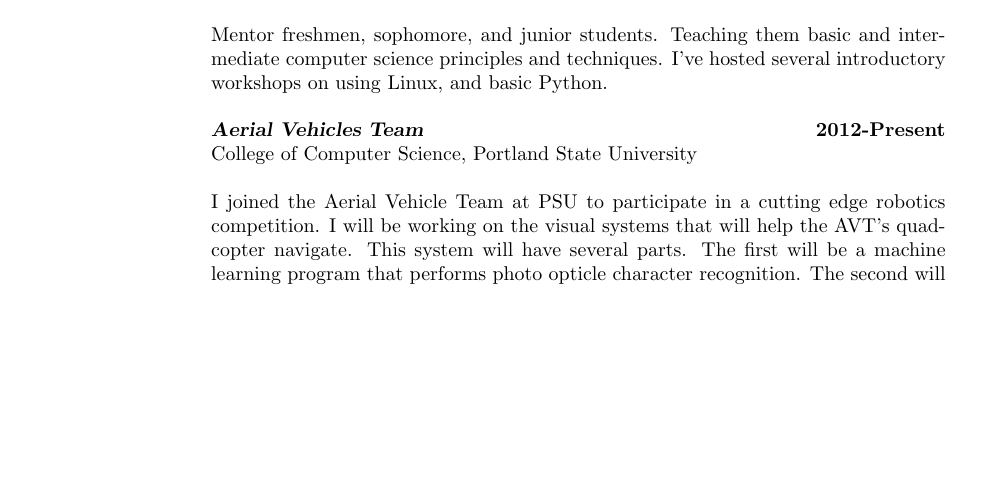
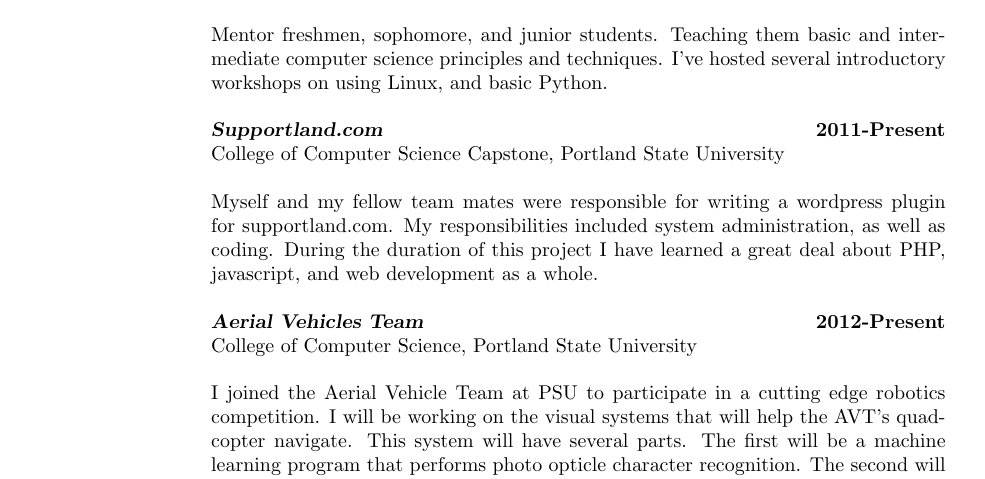
Before and after one commit to cbeach/Resume, a LaTeX CV (resume.tex): part of page 1 of 2, cut so that both start at the same text, the shorter picture padded with empty space. Compiled offline with pdfLaTeX.

Commit message:
Added my capstone project to my experience section

```diff
--- a/resume.tex
+++ b/resume.tex
@@ -45,6 +45,14 @@
 				computer science principles and techniques.	I've hosted several introductory workshops
 				on using Linux, and basic Python.
 
+				{\sl \textbf{Supportland.com}} \hfill \textbf{2011-Present} \\
+                College of Computer Science Capstone, Portland State University \hfill
+
+				Myself and my fellow team mates were responsible for writing a wordpress plugin
+				for supportland.com.  My responsibilities included system administration, as
+				well as coding.  During the duration of this project I have learned a great
+				deal about PHP, javascript, and web development as a whole.
+
 				{\sl \textbf{Aerial Vehicles Team}}\hfill \textbf{2012-Present} \\
 				College of Computer Science, Portland State University
 
```
